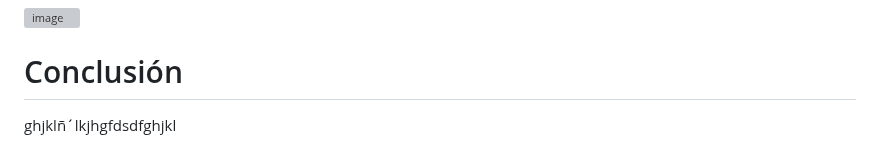
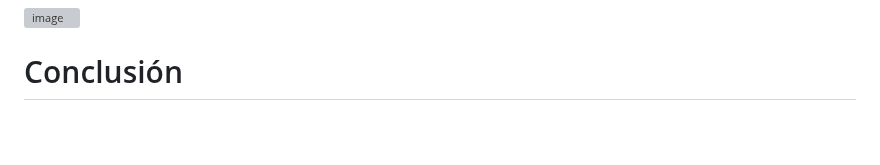
Before and after one commit to VictoriaGarciaLovelle/PRACTICA_FUENTES_VICTORIA_URKO_PAULA, a Markdown page: README.md, the part around the change. Drawn GitHub-style; blank space fills up the shorter version; grey boxes are pictures that could not be loaded.

Commit message:
limpiar readme

```diff
--- a/README.md
+++ b/README.md
@@ -59,5 +59,3 @@ De esta tabla y gráfico, es notorio cómo en este caso, si podemos notar una ci
 ![image](https://github.com/VictoriaGarciaLovelle/PRACTICA_FUENTES_VICTORIA_URKO_PAULA/assets/126605718/957eb330-7ef1-4f80-b8fa-53ec6dd499f3)
 
 # Conclusión
-
-ghjklñ´lkjhgfdsdfghjkl
```
